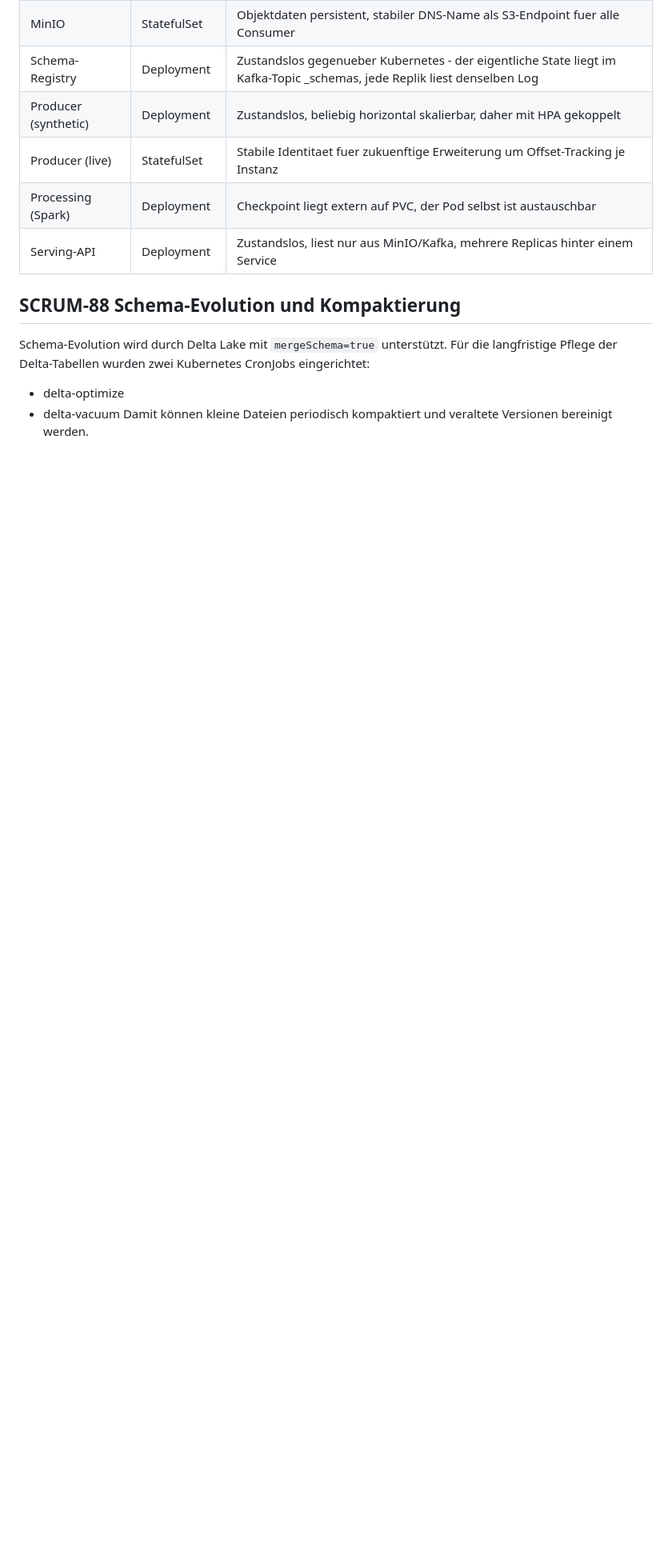
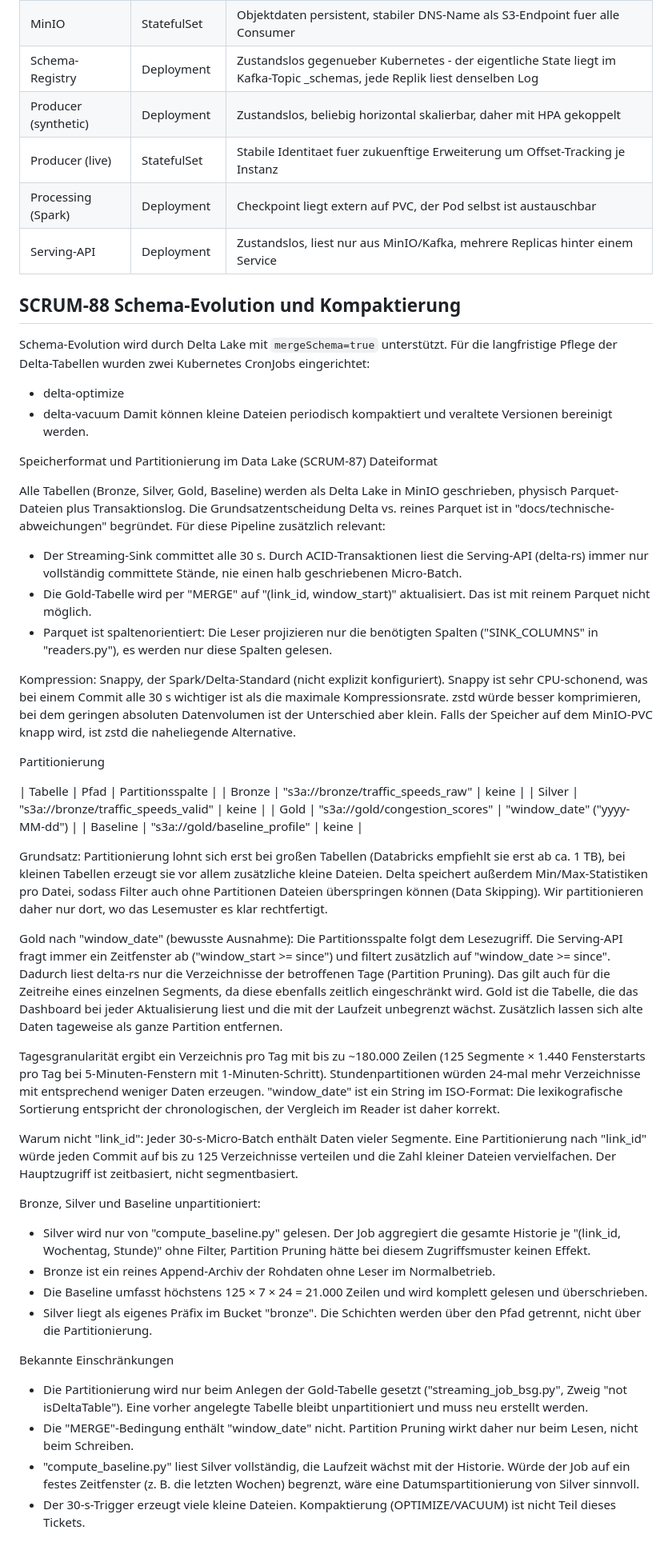
Before and after one commit to AnasBI10/Cloud-and-BigData, a Markdown page: docs/topics-und-partitionierung.md, the part around the change. Shown at 80% size. Rendered like a GitHub page; blank space fills up the shorter version.

Commit message:
SCRUM-87: Speicherformat und Partitionierung im Data Lake begründet

```diff
--- a/docs/topics-und-partitionierung.md
+++ b/docs/topics-und-partitionierung.md
@@ -74,3 +74,45 @@ wurden zwei Kubernetes CronJobs eingerichtet:
 Damit können kleine Dateien periodisch
 kompaktiert und veraltete Versionen bereinigt
 werden.
+
+
+
+Speicherformat und Partitionierung im Data Lake (SCRUM-87)
+Dateiformat
+
+Alle Tabellen (Bronze, Silver, Gold, Baseline) werden als Delta Lake in MinIO geschrieben, physisch Parquet-Dateien plus Transaktionslog. Die Grundsatzentscheidung Delta vs. reines Parquet ist in "docs/technische-abweichungen" begründet. Für diese Pipeline zusätzlich relevant:
+
+- Der Streaming-Sink committet alle 30 s. Durch ACID-Transaktionen liest die Serving-API (delta-rs) immer nur vollständig committete Stände, nie einen halb geschriebenen Micro-Batch.
+- Die Gold-Tabelle wird per "MERGE" auf "(link_id, window_start)" aktualisiert. Das ist mit reinem Parquet nicht möglich.
+- Parquet ist spaltenorientiert: Die Leser projizieren nur die benötigten Spalten ("SINK_COLUMNS" in "readers.py"), es werden nur diese Spalten gelesen.
+
+Kompression: Snappy, der Spark/Delta-Standard (nicht explizit konfiguriert). Snappy ist sehr CPU-schonend, was bei einem Commit alle 30 s wichtiger ist als die maximale Kompressionsrate. zstd würde besser komprimieren, bei dem geringen absoluten Datenvolumen ist der Unterschied aber klein. Falls der Speicher auf dem MinIO-PVC knapp wird, ist zstd die naheliegende Alternative.
+
+Partitionierung
+
+| Tabelle  |             Pfad                    |        Partitionsspalte      |
+| Bronze   | "s3a://bronze/traffic_speeds_raw"   |            keine             |
+| Silver   | "s3a://bronze/traffic_speeds_valid" |            keine             |
+| Gold     | "s3a://gold/congestion_scores"      | "window_date" ("yyyy-MM-dd") |
+| Baseline | "s3a://gold/baseline_profile"       |            keine             |
+
+Grundsatz: Partitionierung lohnt sich erst bei großen Tabellen (Databricks empfiehlt sie erst ab ca. 1 TB), bei kleinen Tabellen erzeugt sie vor allem zusätzliche kleine Dateien. Delta speichert außerdem Min/Max-Statistiken pro Datei, sodass Filter auch ohne Partitionen Dateien überspringen können (Data Skipping). Wir partitionieren daher nur dort, wo das Lesemuster es klar rechtfertigt.
+
+Gold nach "window_date" (bewusste Ausnahme): Die Partitionsspalte folgt dem Lesezugriff. Die Serving-API fragt immer ein Zeitfenster ab ("window_start >= since") und filtert zusätzlich auf "window_date >= since". Dadurch liest delta-rs nur die Verzeichnisse der betroffenen Tage (Partition Pruning). Das gilt auch für die Zeitreihe eines einzelnen Segments, da diese ebenfalls zeitlich eingeschränkt wird. Gold ist die Tabelle, die das Dashboard bei jeder Aktualisierung liest und die mit der Laufzeit unbegrenzt wächst. Zusätzlich lassen sich alte Daten tageweise als ganze Partition entfernen.
+
+Tagesgranularität ergibt ein Verzeichnis pro Tag mit bis zu ~180.000 Zeilen (125 Segmente × 1.440 Fensterstarts pro Tag bei 5-Minuten-Fenstern mit 1-Minuten-Schritt). Stundenpartitionen würden 24-mal mehr Verzeichnisse mit entsprechend weniger Daten erzeugen. "window_date" ist ein String im ISO-Format: Die lexikografische Sortierung entspricht der chronologischen, der Vergleich im Reader ist daher korrekt.
+
+Warum nicht "link_id": Jeder 30-s-Micro-Batch enthält Daten vieler Segmente. Eine Partitionierung nach "link_id" würde jeden Commit auf bis zu 125 Verzeichnisse verteilen und die Zahl kleiner Dateien vervielfachen. Der Hauptzugriff ist zeitbasiert, nicht segmentbasiert.
+
+Bronze, Silver und Baseline unpartitioniert:
+- Silver wird nur von "compute_baseline.py" gelesen. Der Job aggregiert die gesamte Historie je "(link_id, Wochentag, Stunde)" ohne Filter, Partition Pruning hätte bei diesem Zugriffsmuster keinen Effekt.
+- Bronze ist ein reines Append-Archiv der Rohdaten ohne Leser im Normalbetrieb.
+- Die Baseline umfasst höchstens 125 × 7 × 24 = 21.000 Zeilen und wird komplett gelesen und überschrieben.
+- Silver liegt als eigenes Präfix im Bucket "bronze". Die Schichten werden über den Pfad getrennt, nicht über die Partitionierung.
+
+Bekannte Einschränkungen
+
+- Die Partitionierung wird nur beim Anlegen der Gold-Tabelle gesetzt ("streaming_job_bsg.py", Zweig "not isDeltaTable"). Eine vorher angelegte Tabelle bleibt unpartitioniert und muss neu erstellt werden.
+- Die "MERGE"-Bedingung enthält "window_date" nicht. Partition Pruning wirkt daher nur beim Lesen, nicht beim Schreiben.
+- "compute_baseline.py" liest Silver vollständig, die Laufzeit wächst mit der Historie. Würde der Job auf ein festes Zeitfenster (z. B. die letzten Wochen) begrenzt, wäre eine Datumspartitionierung von Silver sinnvoll.
+- Der 30-s-Trigger erzeugt viele kleine Dateien. Kompaktierung (OPTIMIZE/VACUUM) ist nicht Teil dieses Tickets.
```
